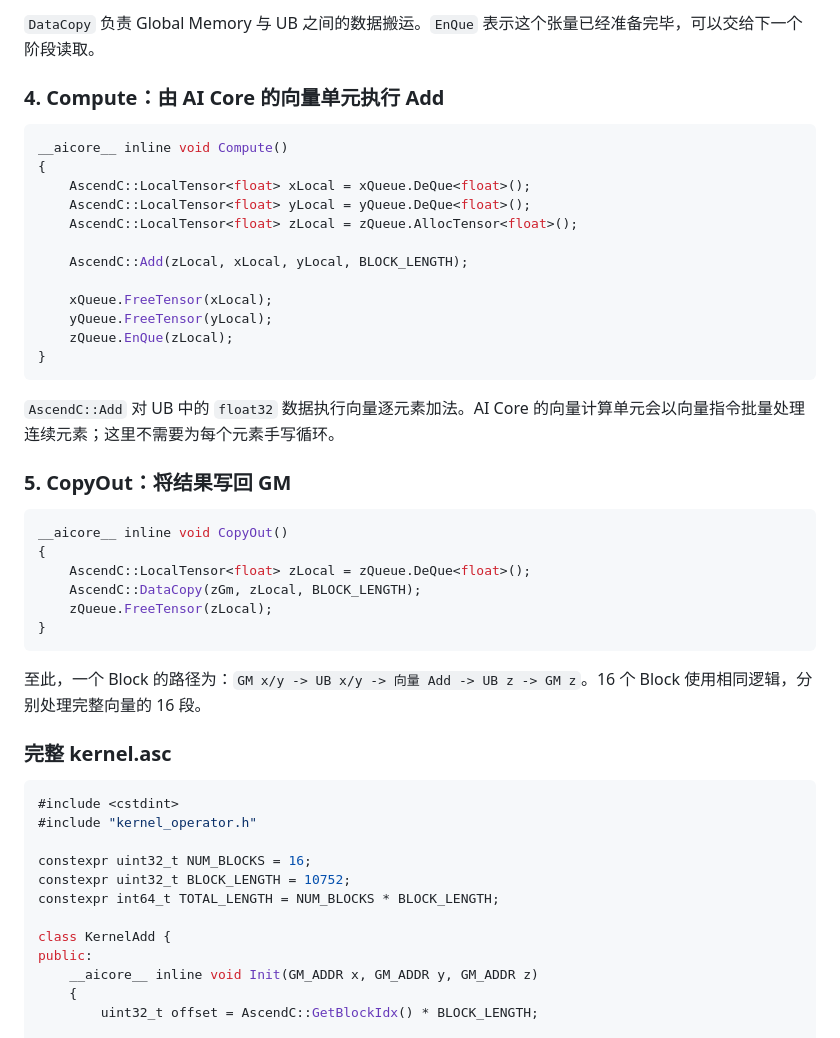
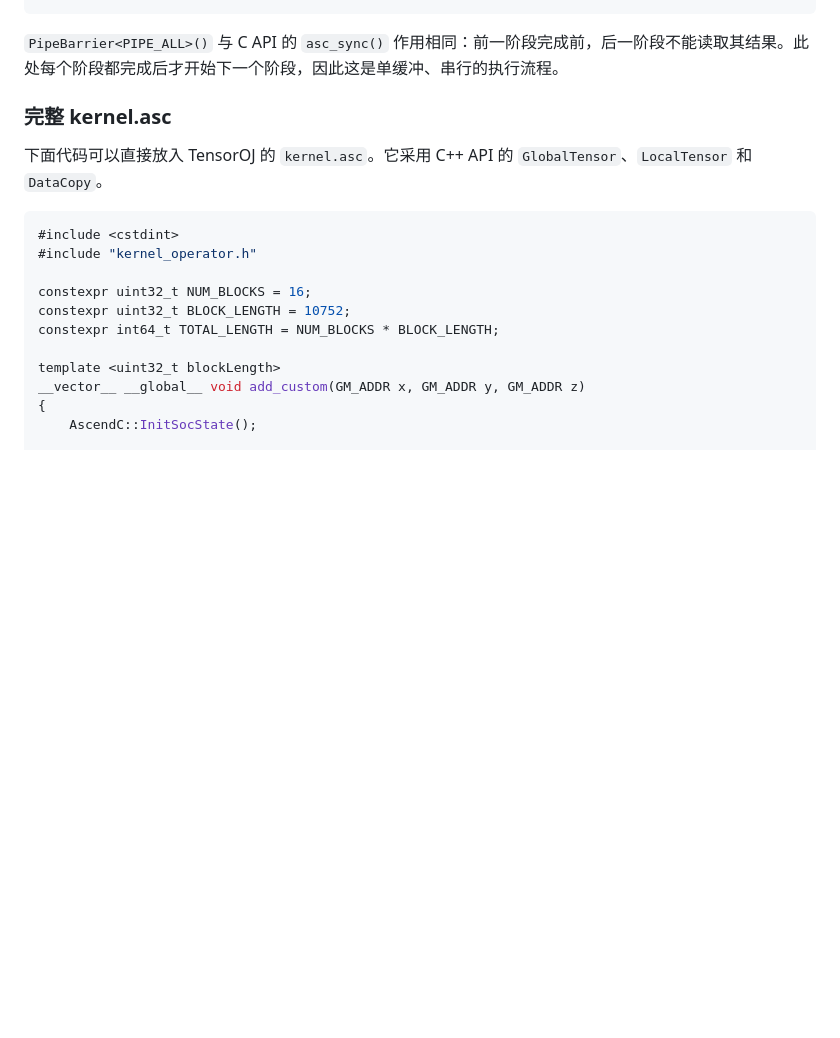
Before and after one commit to SugarYaoai/ascend-lecture, a Markdown page: part3_tensoroj_cpp_api.md, the part around one of its changes. Drawn GitHub-style; blank space fills up the shorter version.

````diff
--- a/part3_tensoroj_cpp_api.md
+++ b/part3_tensoroj_cpp_api.md
@@ -71,38 +78,8 @@ __aicore__ inline void CopyIn()
-`DataCopy` 负责 Global Memory 与 UB 之间的数据搬运。`EnQue` 表示这个张量已经准备完毕，可以交给下一个阶段读取。
-
-### 4. Compute：由 AI Core 的向量单元执行 Add
-
-```cpp
-__aicore__ inline void Compute()
-{
-    AscendC::LocalTensor<float> xLocal = xQueue.DeQue<float>();
-    AscendC::LocalTensor<float> yLocal = yQueue.DeQue<float>();
-    AscendC::LocalTensor<float> zLocal = zQueue.AllocTensor<float>();
-
-    AscendC::Add(zLocal, xLocal, yLocal, BLOCK_LENGTH);
-
-    xQueue.FreeTensor(xLocal);
-    yQueue.FreeTensor(yLocal);
-    zQueue.EnQue(zLocal);
-}
-```
-
-`AscendC::Add` 对 UB 中的 `float32` 数据执行向量逐元素加法。AI Core 的向量计算单元会以向量指令批量处理连续元素；这里不需要为每个元素手写循环。
-
-### 5. CopyOut：将结果写回 GM
-
-```cpp
-__aicore__ inline void CopyOut()
-{
-    AscendC::LocalTensor<float> zLocal = zQueue.DeQue<float>();
-    AscendC::DataCopy(zGm, zLocal, BLOCK_LENGTH);
-    zQueue.FreeTensor(zLocal);
-}
-```
-
-至此，一个 Block 的路径为：`GM x/y -> UB x/y -> 向量 Add -> UB z -> GM z`。16 个 Block 使用相同逻辑，分别处理完整向量的 16 段。
+`PipeBarrier<PIPE_ALL>()` 与 C API 的 `asc_sync()` 作用相同：前一阶段完成前，后一阶段不能读取其结果。此处每个阶段都完成后才开始下一个阶段，因此这是单缓冲、串行的执行流程。
 
 ### 完整 kernel.asc
+
+下面代码可以直接放入 TensorOJ 的 `kernel.asc`。它采用 C++ API 的 `GlobalTensor`、`LocalTensor` 和 `DataCopy`。
 
 ```cpp
 #include <cstdint>
@@ -112,9 +89,8 @@ constexpr uint32_t NUM_BLOCKS = 16;
 constexpr uint32_t BLOCK_LENGTH = 10752;
 constexpr int64_t TOTAL_LENGTH = NUM_BLOCKS * BLOCK_LENGTH;
 
-class KernelAdd {
-public:
-    __aicore__ inline void Init(GM_ADDR x, GM_ADDR y, GM_ADDR z)
-    {
-        uint32_t offset = AscendC::GetBlockIdx() * BLOCK_LENGTH;
+template <uint32_t blockLength>
+__vector__ __global__ void add_custom(GM_ADDR x, GM_ADDR y, GM_ADDR z)
+{
+    AscendC::InitSocState();
 
````
Also changed, not shown: other parts of part3_tensoroj_cpp_api.md (+85 -117 lines).
